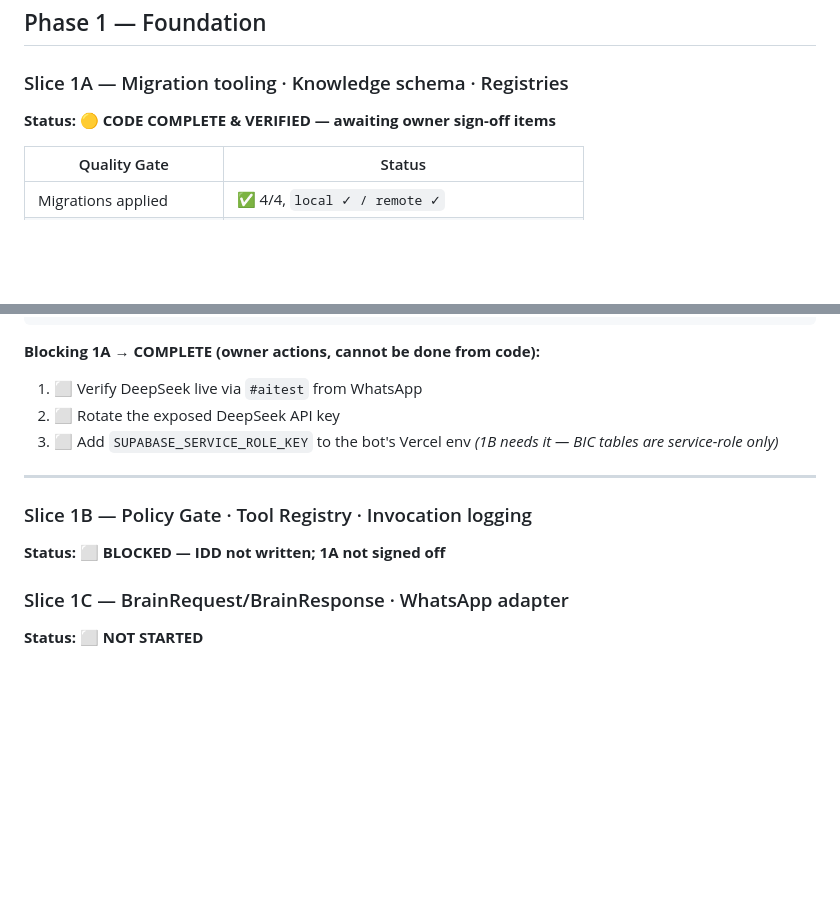
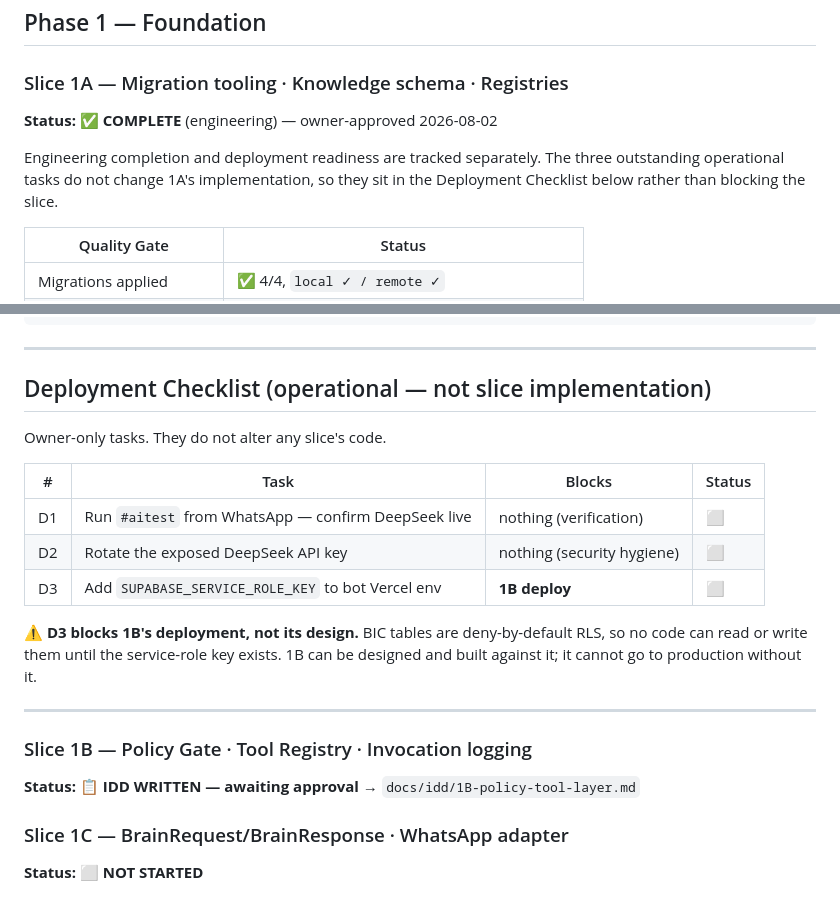
Before and after one commit to raviraj10590/asthra-digitech-frontend, a Markdown page: docs/PROGRESS.md, 2 parts joined by grey strips. Rendered like a GitHub page; blank space fills up the shorter version.

````diff
--- a/docs/PROGRESS.md
+++ b/docs/PROGRESS.md
@@ -8,7 +8,11 @@ A slice is COMPLETE only when every Quality Gate item passes.
 ## Phase 1 — Foundation
 
 ### Slice 1A — Migration tooling · Knowledge schema · Registries
-**Status: 🟡 CODE COMPLETE & VERIFIED — awaiting owner sign-off items**
+**Status: ✅ COMPLETE** (engineering) — owner-approved 2026-08-02
+
+Engineering completion and deployment readiness are tracked separately. The
+three outstanding operational tasks do not change 1A's implementation, so they
+sit in the Deployment Checklist below rather than blocking the slice.
 
 | Quality Gate | Status |
 |---|---|
@@ -44,15 +48,26 @@ duplicate single-cardinality REJECTED .............. PASS
 post-test row counts all zero (no residue) ......... PASS
 ```
 
-**Blocking 1A → COMPLETE (owner actions, cannot be done from code):**
-1. ⬜ Verify DeepSeek live via `#aitest` from WhatsApp
-2. ⬜ Rotate the exposed DeepSeek API key
-3. ⬜ Add `SUPABASE_SERVICE_ROLE_KEY` to the bot's Vercel env *(1B needs it — BIC tables are service-role only)*
+---
+
+## Deployment Checklist (operational — not slice implementation)
+
+Owner-only tasks. They do not alter any slice's code.
+
+| # | Task | Blocks | Status |
+|---|---|---|---|
+| D1 | Run `#aitest` from WhatsApp — confirm DeepSeek live | nothing (verification) | ⬜ |
+| D2 | Rotate the exposed DeepSeek API key | nothing (security hygiene) | ⬜ |
+| D3 | Add `SUPABASE_SERVICE_ROLE_KEY` to bot Vercel env | **1B deploy** | ⬜ |
+
+⚠️ **D3 blocks 1B's deployment, not its design.** BIC tables are deny-by-default
+RLS, so no code can read or write them until the service-role key exists. 1B can
+be designed and built against it; it cannot go to production without it.
 
 ---
 
 ### Slice 1B — Policy Gate · Tool Registry · Invocation logging
-**Status: ⬜ BLOCKED — IDD not written; 1A not signed off**
+**Status: 📋 IDD WRITTEN — awaiting approval** → `docs/idd/1B-policy-tool-layer.md`
 
 ### Slice 1C — BrainRequest/BrainResponse · WhatsApp adapter
 **Status: ⬜ NOT STARTED**
````
Also changed, not shown: docs/RUNBOOK.md (+7 -2 lines), docs/idd/1B-policy-tool-layer.md (added, +250 -0 lines).
